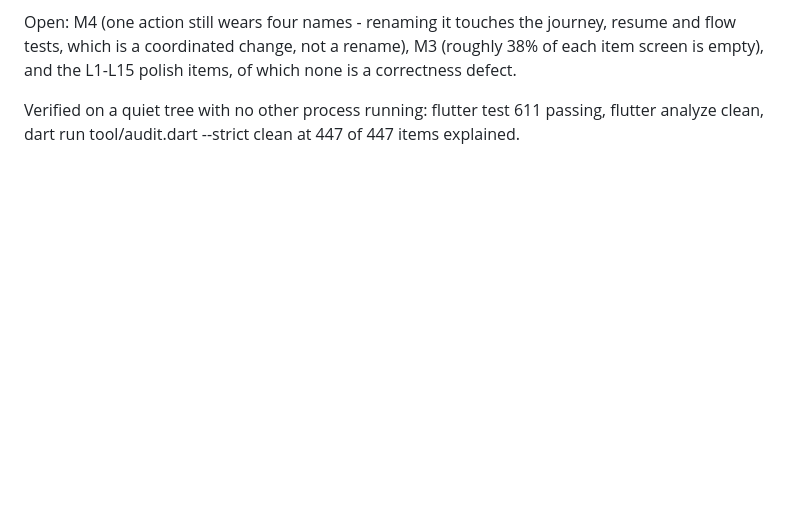
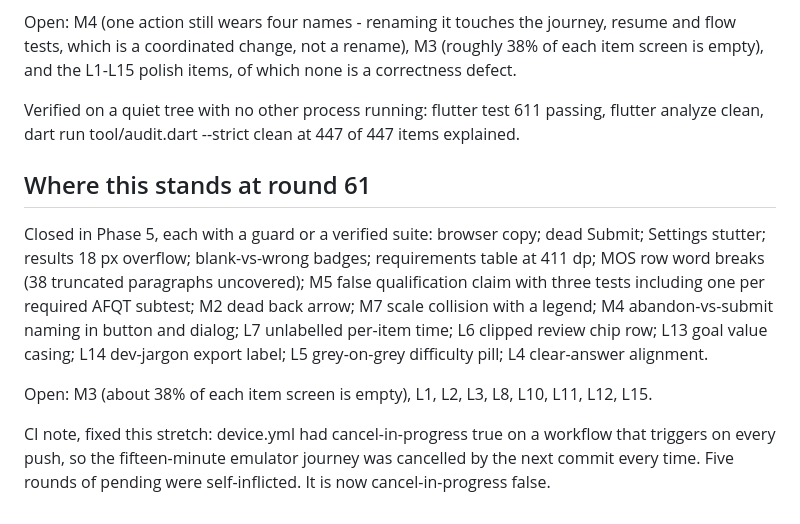
Before and after one commit to arm00pv/asvab-coach, a Markdown page: docs/ROADMAP.md, the part around the change. Rendered like a GitHub page; blank space fills up the shorter version.

Commit message:
Record the closed list and the CI defect behind five silent rounds

```diff
--- a/docs/ROADMAP.md
+++ b/docs/ROADMAP.md
@@ -188,3 +188,23 @@ polish items, of which none is a correctness defect.
 Verified on a quiet tree with no other process running: flutter test 611
 passing, flutter analyze clean, dart run tool/audit.dart --strict clean at
 447 of 447 items explained.
+
+## Where this stands at round 61
+
+Closed in Phase 5, each with a guard or a verified suite: browser copy;
+dead Submit; Settings stutter; results 18 px overflow; blank-vs-wrong
+badges; requirements table at 411 dp; MOS row word breaks (38 truncated
+paragraphs uncovered); M5 false qualification claim with three tests
+including one per required AFQT subtest; M2 dead back arrow; M7 scale
+collision with a legend; M4 abandon-vs-submit naming in button and dialog;
+L7 unlabelled per-item time; L6 clipped review chip row; L13 goal value
+casing; L14 dev-jargon export label; L5 grey-on-grey difficulty pill;
+L4 clear-answer alignment.
+
+Open: M3 (about 38% of each item screen is empty), L1, L2, L3, L8, L10,
+L11, L12, L15.
+
+CI note, fixed this stretch: device.yml had cancel-in-progress true on a
+workflow that triggers on every push, so the fifteen-minute emulator
+journey was cancelled by the next commit every time. Five rounds of pending
+were self-inflicted. It is now cancel-in-progress false.
```
